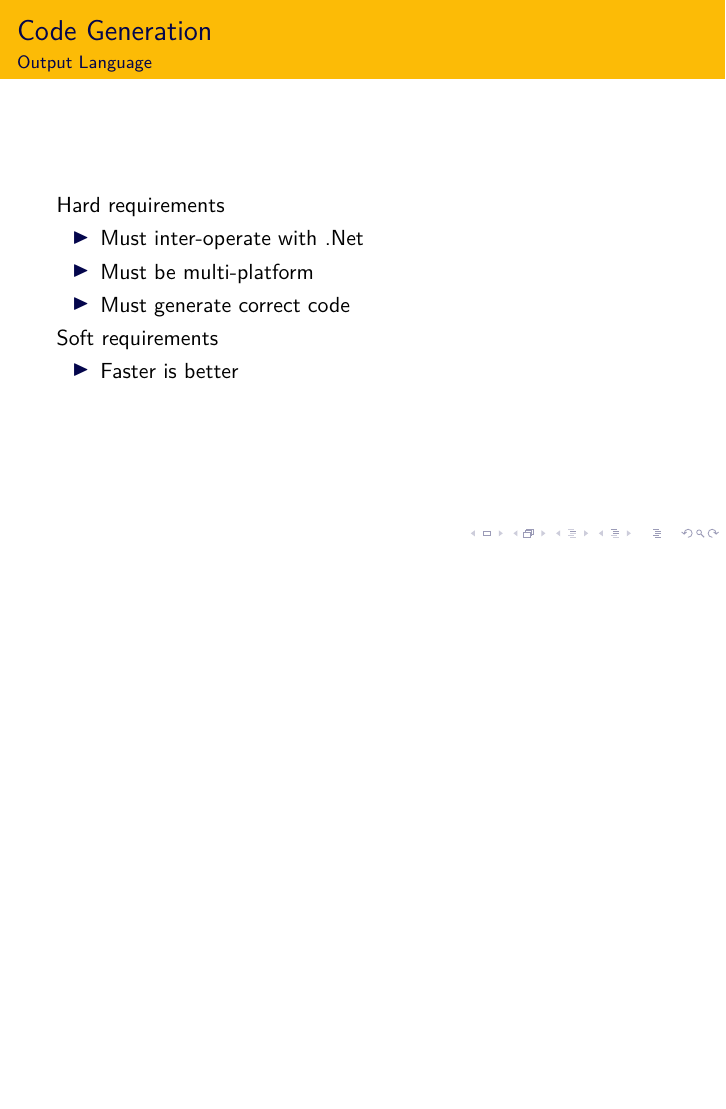
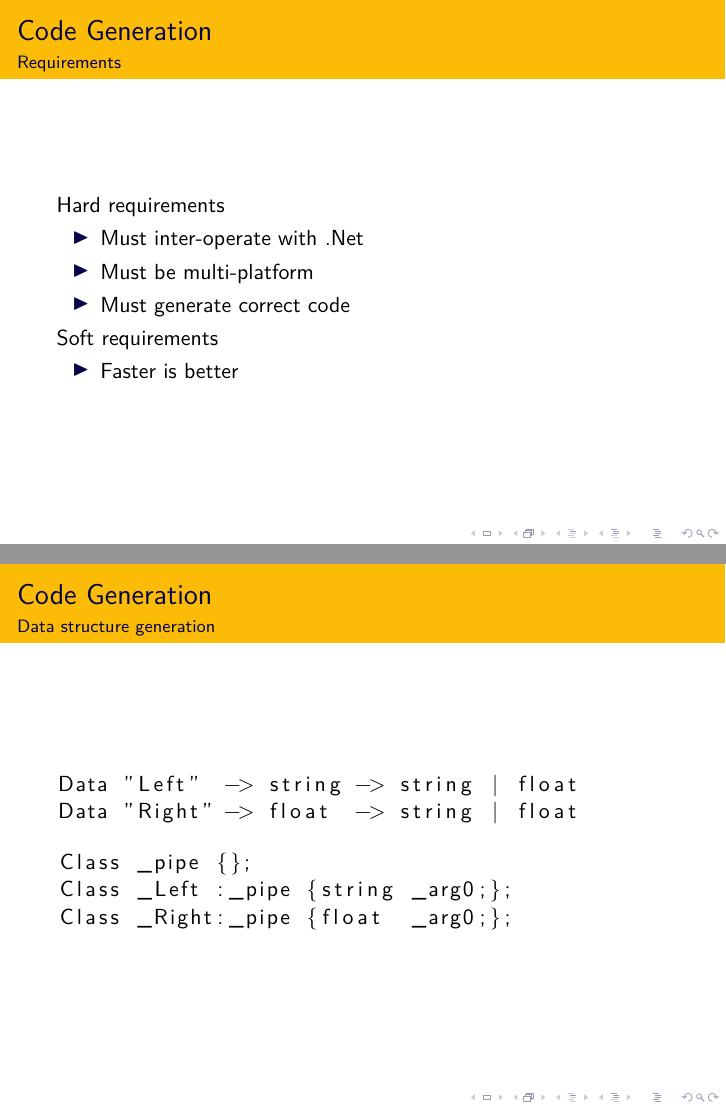
Before and after one commit to snipstruis/deadnun, LaTeX slides (main.tex, which reads douwe.tex): page 18 of 46 before the commit and pages 18 and 22 of 46 after it, the two joined at a grey line, the shorter picture padded with empty space. Compiled offline with XeLaTeX.

Commit message:
aslbksfls

```diff
--- a/douwe.tex
+++ b/douwe.tex
@@ -27,12 +27,12 @@
     \item All types are already inferenced and typechecked
     \item All generics are already reified/concrete
     \end{itemize}
-}
+\end{frame}
 
 
-\frame{%
+\begin{frame}
     \frametitle{\subsecname}
-    \framesubtitle{Output Language}
+    \framesubtitle{Requirements}
     Hard requirements
     \begin{itemize}
     \item Must inter-operate with .Net
@@ -43,9 +43,9 @@
     \begin{itemize}
     \item Faster is better
     \end{itemize}
-}
+\end{frame}
 
-\frame{%
+\begin{frame}
     \frametitle{\subsecname}
     \framesubtitle{Native solutions}
 
@@ -102 +101,2 @@
 
+\begin{frame}[fragile]
@@ -104,5 +103,13 @@
     \frametitle{\subsecname}
     \framesubtitle{Data structure generation}
-}
+    \begin{lstlisting}
+Data "Left"  -> string -> string | float
+Data "Right" -> float  -> string | float
+    \end{lstlisting}
 
-\frame{%
+    \begin{lstlisting}
+Class _pipe {};
+Class _Left :_pipe {string _arg0;};
+Class _Right:_pipe {float  _arg0;};
+    \end{lstlisting}
+\end{frame}
```
Also changed, not shown: douwe.tex (33 more changed lines).
